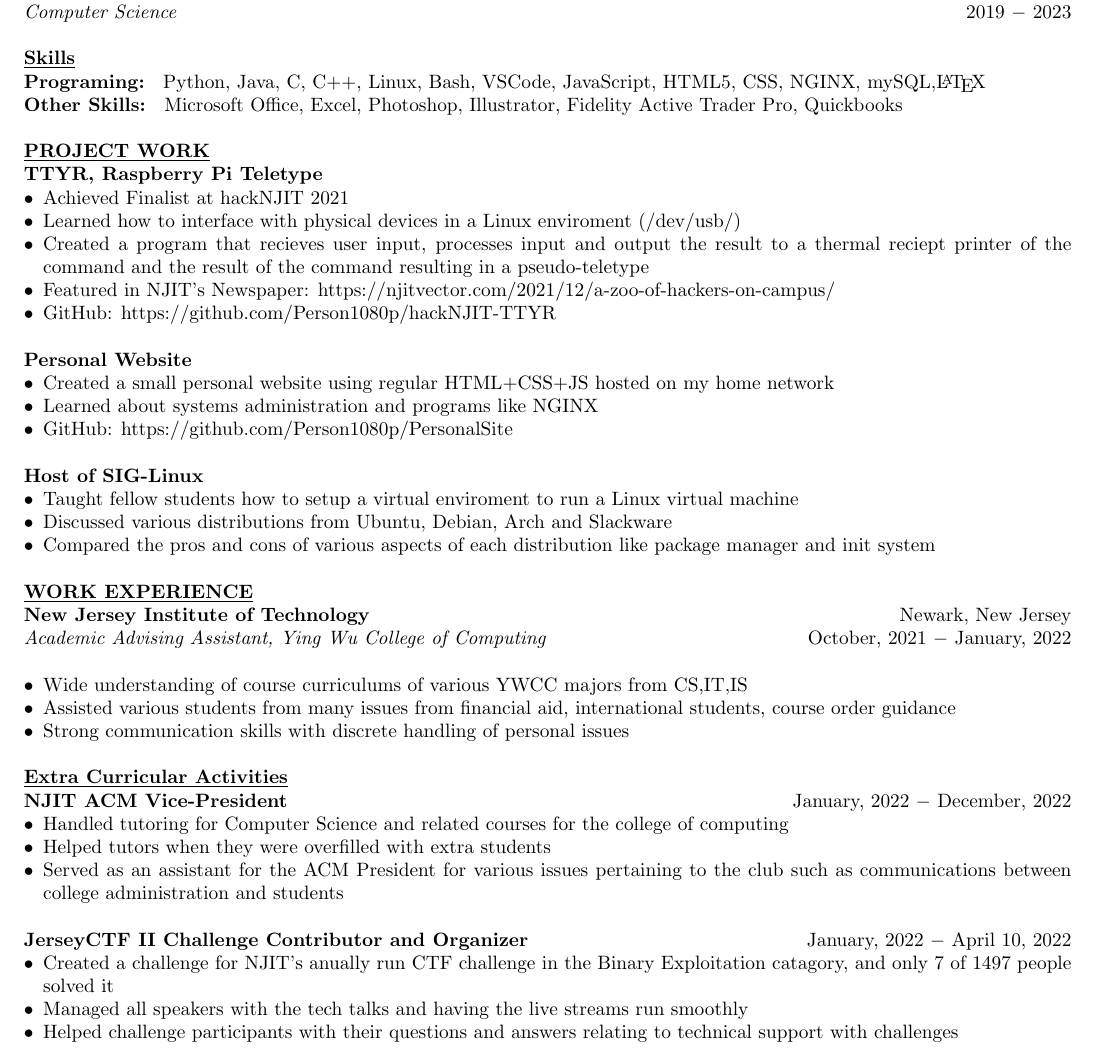
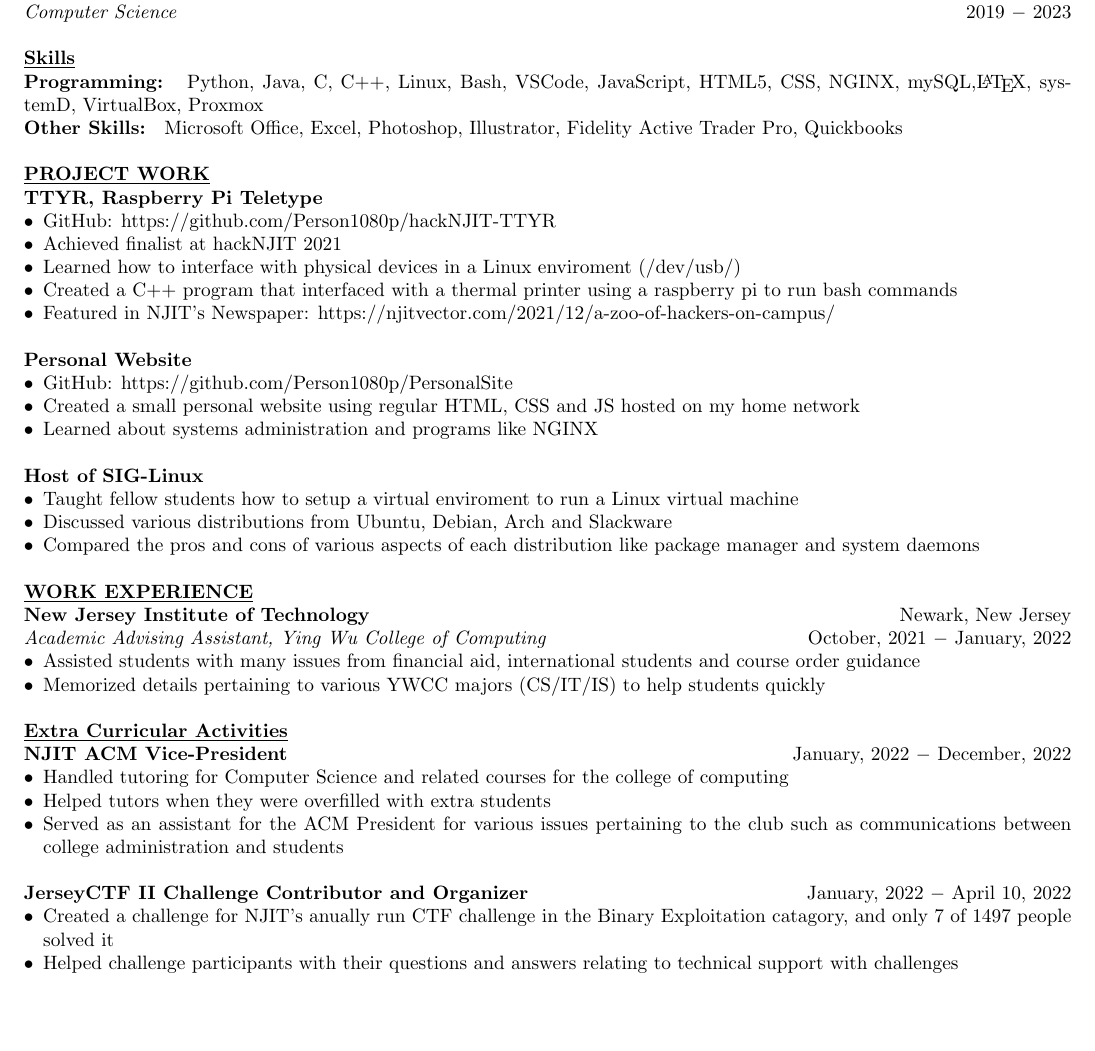
Before and after one commit to Person1080p/resume, a LaTeX CV (4/resume.tex): part of the page, cut so that both start at the same text, the shorter picture padded with empty space. Compiled offline with pdfLaTeX.

Commit message:
mallard help spelling mistakes and grammar

```diff
--- a/4/resume.tex
+++ b/4/resume.tex
@@ -47,8 +47,8 @@
 % Continue to keep only relevant skills
 %%%%%%%%%%%%%%%%%%%%%%%%%%%%%%%%%%%%%%%%%%%%%%%%%%%%%%%%%%%%%%%
 \noindent \textbf{\underline{Skills}} \\
-\noindent \textbf{Programing: } Python, Java, C, C++, Linux, Bash, VSCode, JavaScript, HTML5,
-CSS, NGINX, mySQL,\LaTeX \\
+\noindent \textbf{Programming: } Python, Java, C, C++, Linux, Bash, VSCode, JavaScript, HTML5,
+CSS, NGINX, mySQL,\LaTeX, systemD, VirtualBox, Proxmox \\
 \noindent \textbf{Other Skills: } Microsoft Office, Excel, Photoshop, Illustrator, Fidelity Active Trader Pro, Quickbooks\\
 
 
@@ -65,27 +65,25 @@ CSS, NGINX, mySQL,\LaTeX \\
 \noindent \textbf{\underline{PROJECT WORK}} \\
 \noindent \textbf{TTYR, Raspberry Pi Teletype}
 \begin{itemize}[noitemsep,nolistsep,leftmargin=*]
-\item {Achieved Finalist at hackNJIT 2021}
+\item {GitHub: https://github.com/Person1080p/hackNJIT-TTYR}
+\item {Achieved finalist at hackNJIT 2021}
 \item {Learned how to interface with physical devices in a Linux enviroment (/dev/usb/)}
-\item {Created a program that recieves user input, processes input and output
-the result to a thermal reciept printer of the command and the result of the command resulting in
-a pseudo-teletype}
-\item {Featured in NJIT's Newspaper: https://njitvector.com/2021/12/a-zoo-of-hackers-on-campus/}
-\item {GitHub: https://github.com/Person1080p/hackNJIT-TTYR\\}
+\item {Created a C++ program that interfaced with a thermal printer using a raspberry pi to run bash commands}
+\item {Featured in NJIT's Newspaper: https://njitvector.com/2021/12/a-zoo-of-hackers-on-campus/\\}
 \end{itemize}
 
 \noindent \textbf{Personal Website}
 \begin{itemize}[noitemsep,nolistsep,leftmargin=*]
-\item {Created a small personal website using regular HTML+CSS+JS hosted on my home network}
-\item {Learned about systems administration and programs like NGINX}
-\item {GitHub: https://github.com/Person1080p/PersonalSite \\}
+\item {GitHub: https://github.com/Person1080p/PersonalSite}
+\item {Created a small personal website using regular HTML, CSS and JS hosted on my home network}
+\item {Learned about systems administration and programs like NGINX\\}
 \end{itemize}
 
 \noindent \textbf{Host of SIG-Linux}
 \begin{itemize}[noitemsep,nolistsep,leftmargin=*]
 \item {Taught fellow students how to setup a virtual enviroment to run a Linux virtual machine}
 \item {Discussed various distributions from Ubuntu, Debian, Arch and Slackware}
-\item {Compared the pros and cons of various aspects of each distribution like package manager and init system\\}
+\item {Compared the pros and cons of various aspects of each distribution like package manager and system daemons\\}
 \end{itemize}
 
 
@@ -113,11 +111,10 @@ a pseudo-teletype}
 %%%%%%%%%%%%%%%%%%%%%%%%%%%%%%%%%%%%%%%%%%%%%%%%%%%%%%%%%%%%%%%
 \noindent \textbf{\underline{WORK EXPERIENCE}} \\
 \noindent \textbf{New Jersey Institute of Technology} \hfill Newark, New Jersey \\
-\textit{Academic Advising Assistant, Ying Wu College of Computing} \hfill October, 2021 $-$ January, 2022 \\
+\textit{Academic Advising Assistant, Ying Wu College of Computing} \hfill October, 2021 $-$ January, 2022
 \begin{itemize}[noitemsep,nolistsep,leftmargin=*]
-\item {Wide understanding of course curriculums of various YWCC majors from CS,IT,IS }
-\item {Assisted various students from many issues from financial aid, international students, course order guidance}
-\item {Strong communication skills with discrete handling of personal issues \\}
+\item {Assisted students with many issues from financial aid, international students and course order guidance}
+\item {Memorized details pertaining to various YWCC majors (CS/IT/IS) to help students quickly\\}
 \end{itemize}
 
 % \noindent \textbf{Company name} \hfill City Name, State \\
@@ -149,7 +146,6 @@ a pseudo-teletype}
 \noindent \textbf{JerseyCTF II Challenge Contributor and Organizer} \hfill January, 2022 $-$ April 10, 2022
 \begin{itemize}[noitemsep,nolistsep,leftmargin=*]
 \item {Created a challenge for NJIT's anually run CTF challenge in the Binary Exploitation catagory, and only 7 of 1497 people solved it}
-\item {Managed all speakers with the tech talks and having the live streams run smoothly}
 \item {Helped challenge participants with their questions and answers relating to technical support with challenges}
 \end{itemize}
 
```
Also changed, not shown: 4/resume.pdf, 3 other files.
